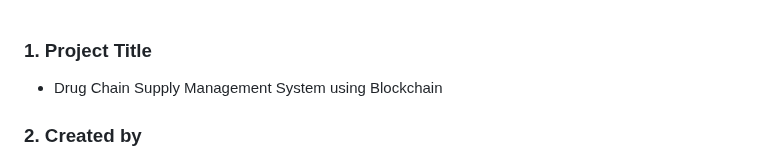
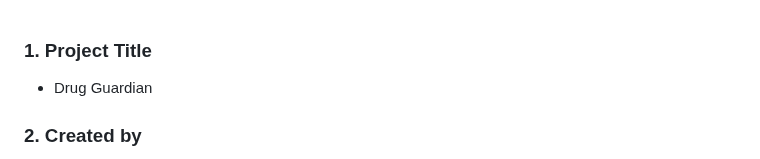
Before and after one commit to pall02072002/Drug_Blockchain, a Markdown page: README.md, the part around the change. GitHub-like rendering.

```diff
--- a/README.md
+++ b/README.md
@@ -1,6 +1,6 @@
 ### 1. **Project Title**
 
-   - Drug Chain Supply Management System using Blockchain
+   - Drug Guardian
 
 ### 2. **Created by**
 
```
